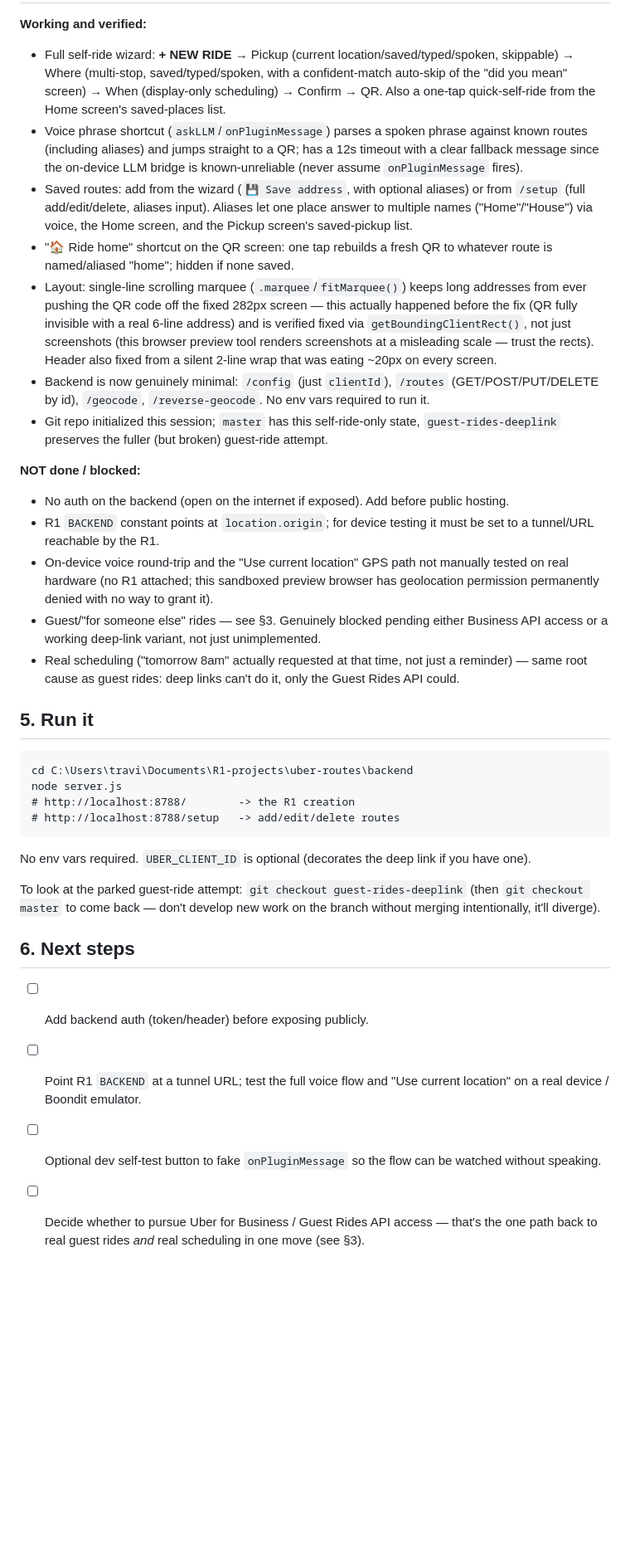
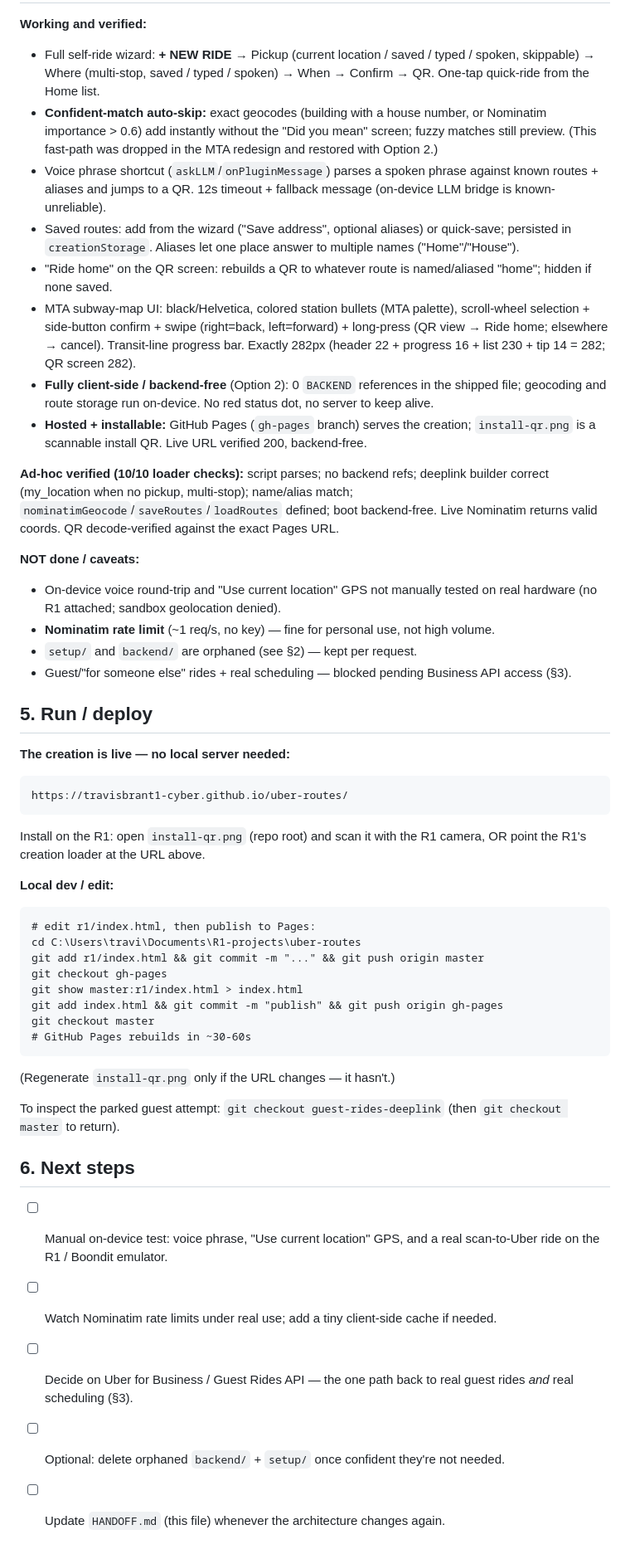
Before and after one commit to travisbrant1-cyber/uber-routes, a Markdown page: HANDOFF.md, the part around one of its changes. Shown at 83% size. Drawn GitHub-style; blank space fills up the shorter version.

Commit message:
Update HANDOFF.md: backend-free architecture, GitHub Pages hosting, QR install

````diff
--- a/HANDOFF.md
+++ b/HANDOFF.md
@@ -42,32 +47,46 @@ Given neither approach works right now, guest-ride support was **fully stripped
 **Working and verified:**
-- Full self-ride wizard: **+ NEW RIDE** → Pickup (current location/saved/typed/spoken, skippable) → Where (multi-stop, saved/typed/spoken, with a confident-match auto-skip of the "did you mean" screen) → When (display-only scheduling) → Confirm → QR. Also a one-tap quick-self-ride from the Home screen's saved-places list.
-- Voice phrase shortcut (`askLLM`/`onPluginMessage`) parses a spoken phrase against known routes (including aliases) and jumps straight to a QR; has a 12s timeout with a clear fallback message since the on-device LLM bridge is known-unreliable (never assume `onPluginMessage` fires).
-- Saved routes: add from the wizard (`💾 Save address`, with optional aliases) or from `/setup` (full add/edit/delete, aliases input). Aliases let one place answer to multiple names ("Home"/"House") via voice, the Home screen, and the Pickup screen's saved-pickup list.
-- "🏠 Ride home" shortcut on the QR screen: one tap rebuilds a fresh QR to whatever route is named/aliased "home"; hidden if none saved.
-- Layout: single-line scrolling marquee (`.marquee`/`fitMarquee()`) keeps long addresses from ever pushing the QR code off the fixed 282px screen — this actually happened before the fix (QR fully invisible with a real 6-line address) and is verified fixed via `getBoundingClientRect()`, not just screenshots (this browser preview tool renders screenshots at a misleading scale — trust the rects). Header also fixed from a silent 2-line wrap that was eating ~20px on every screen.
-- Backend is now genuinely minimal: `/config` (just `clientId`), `/routes` (GET/POST/PUT/DELETE by id), `/geocode`, `/reverse-geocode`. No env vars required to run it.
-- Git repo initialized this session; `master` has this self-ride-only state, `guest-rides-deeplink` preserves the fuller (but broken) guest-ride attempt.
+- Full self-ride wizard: **+ NEW RIDE** → Pickup (current location / saved / typed / spoken, skippable) → Where (multi-stop, saved / typed / spoken) → When → Confirm → QR. One-tap quick-ride from the Home list.
+- **Confident-match auto-skip:** exact geocodes (building with a house number, or Nominatim importance > 0.6) add instantly without the "Did you mean" screen; fuzzy matches still preview. (This fast-path was dropped in the MTA redesign and restored with Option 2.)
+- Voice phrase shortcut (`askLLM`/`onPluginMessage`) parses a spoken phrase against known routes + aliases and jumps to a QR. 12s timeout + fallback message (on-device LLM bridge is known-unreliable).
+- Saved routes: add from the wizard ("Save address", optional aliases) or quick-save; persisted in `creationStorage`. Aliases let one place answer to multiple names ("Home"/"House").
+- "Ride home" on the QR screen: rebuilds a QR to whatever route is named/aliased "home"; hidden if none saved.
+- MTA subway-map UI: black/Helvetica, colored station bullets (MTA palette), scroll-wheel selection + side-button confirm + swipe (right=back, left=forward) + long-press (QR view → Ride home; elsewhere → cancel). Transit-line progress bar. Exactly 282px (header 22 + progress 16 + list 230 + tip 14 = 282; QR screen 282).
+- **Fully client-side / backend-free** (Option 2): 0 `BACKEND` references in the shipped file; geocoding and route storage run on-device. No red status dot, no server to keep alive.
+- **Hosted + installable:** GitHub Pages (`gh-pages` branch) serves the creation; `install-qr.png` is a scannable install QR. Live URL verified 200, backend-free.
 
-**NOT done / blocked:**
-- No auth on the backend (open on the internet if exposed). Add before public hosting.
-- R1 `BACKEND` constant points at `location.origin`; for device testing it must be set to a tunnel/URL reachable by the R1.
-- On-device voice round-trip and the "Use current location" GPS path not manually tested on real hardware (no R1 attached; this sandboxed preview browser has geolocation permission permanently denied with no way to grant it).
-- Guest/"for someone else" rides — see §3. Genuinely blocked pending either Business API access or a working deep-link variant, not just unimplemented.
-- Real scheduling ("tomorrow 8am" actually requested at that time, not just a reminder) — same root cause as guest rides: deep links can't do it, only the Guest Rides API could.
+**Ad-hoc verified (10/10 loader checks):** script parses; no backend refs; deeplink builder correct (my_location when no pickup, multi-stop); name/alias match; `nominatimGeocode`/`saveRoutes`/`loadRoutes` defined; boot backend-free. Live Nominatim returns valid coords. QR decode-verified against the exact Pages URL.
 
-## 5. Run it
+**NOT done / caveats:**
+- On-device voice round-trip and "Use current location" GPS not manually tested on real hardware (no R1 attached; sandbox geolocation denied).
+- **Nominatim rate limit** (~1 req/s, no key) — fine for personal use, not high volume.
+- `setup/` and `backend/` are orphaned (see §2) — kept per request.
+- Guest/"for someone else" rides + real scheduling — blocked pending Business API access (§3).
+
+## 5. Run / deploy
+**The creation is live — no local server needed:**
 ```
-cd C:\Users\travi\Documents\R1-projects\uber-routes\backend
-node server.js
-# http://localhost:8788/        -> the R1 creation
-# http://localhost:8788/setup   -> add/edit/delete routes
+https://travisbrant1-cyber.github.io/uber-routes/
 ```
-No env vars required. `UBER_CLIENT_ID` is optional (decorates the deep link if you have one).
+Install on the R1: open `install-qr.png` (repo root) and scan it with the R1 camera, OR point the R1's creation loader at the URL above.
 
-To look at the parked guest-ride attempt: `git checkout guest-rides-deeplink` (then `git checkout master` to come back — don't develop new work on the branch without merging intentionally, it'll diverge).
+**Local dev / edit:**
+```
+# edit r1/index.html, then publish to Pages:
+cd C:\Users\travi\Documents\R1-projects\uber-routes
+git add r1/index.html && git commit -m "..." && git push origin master
+git checkout gh-pages
+git show master:r1/index.html > index.html
+git add index.html && git commit -m "publish" && git push origin gh-pages
+git checkout master
+# GitHub Pages rebuilds in ~30-60s
+```
+(Regenerate `install-qr.png` only if the URL changes — it hasn't.)
+
+To inspect the parked guest attempt: `git checkout guest-rides-deeplink` (then `git checkout master` to return).
 
 ## 6. Next steps
-- [ ] Add backend auth (token/header) before exposing publicly.
-- [ ] Point R1 `BACKEND` at a tunnel URL; test the full voice flow and "Use current location" on a real device / Boondit emulator.
-- [ ] Optional dev self-test button to fake `onPluginMessage` so the flow can be watched without speaking.
-- [ ] Decide whether to pursue Uber for Business / Guest Rides API access — that's the one path back to real guest rides *and* real scheduling in one move (see §3).
+- [ ] Manual on-device test: voice phrase, "Use current location" GPS, and a real scan-to-Uber ride on the R1 / Boondit emulator.
+- [ ] Watch Nominatim rate limits under real use; add a tiny client-side cache if needed.
+- [ ] Decide on Uber for Business / Guest Rides API — the one path back to real guest rides *and* real scheduling (§3).
+- [ ] Optional: delete orphaned `backend/` + `setup/` once confident they're not needed.
+- [ ] Update `HANDOFF.md` (this file) whenever the architecture changes again.
````
Also changed, not shown: other parts of HANDOFF.md (+26 -21 lines).
